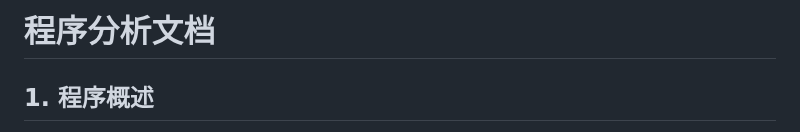
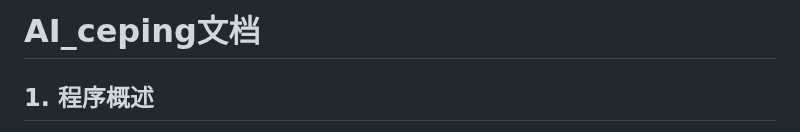
Before and after one commit to YouAnChi/AI_ceping, a Markdown page: readme.md, the part around the change. GitHub-like rendering.

```diff
--- a/readme.md
+++ b/readme.md
@@ -1,4 +1,4 @@
-# 程序分析文档
+# AI_ceping文档
 
 ## 1. 程序概述
 
```
